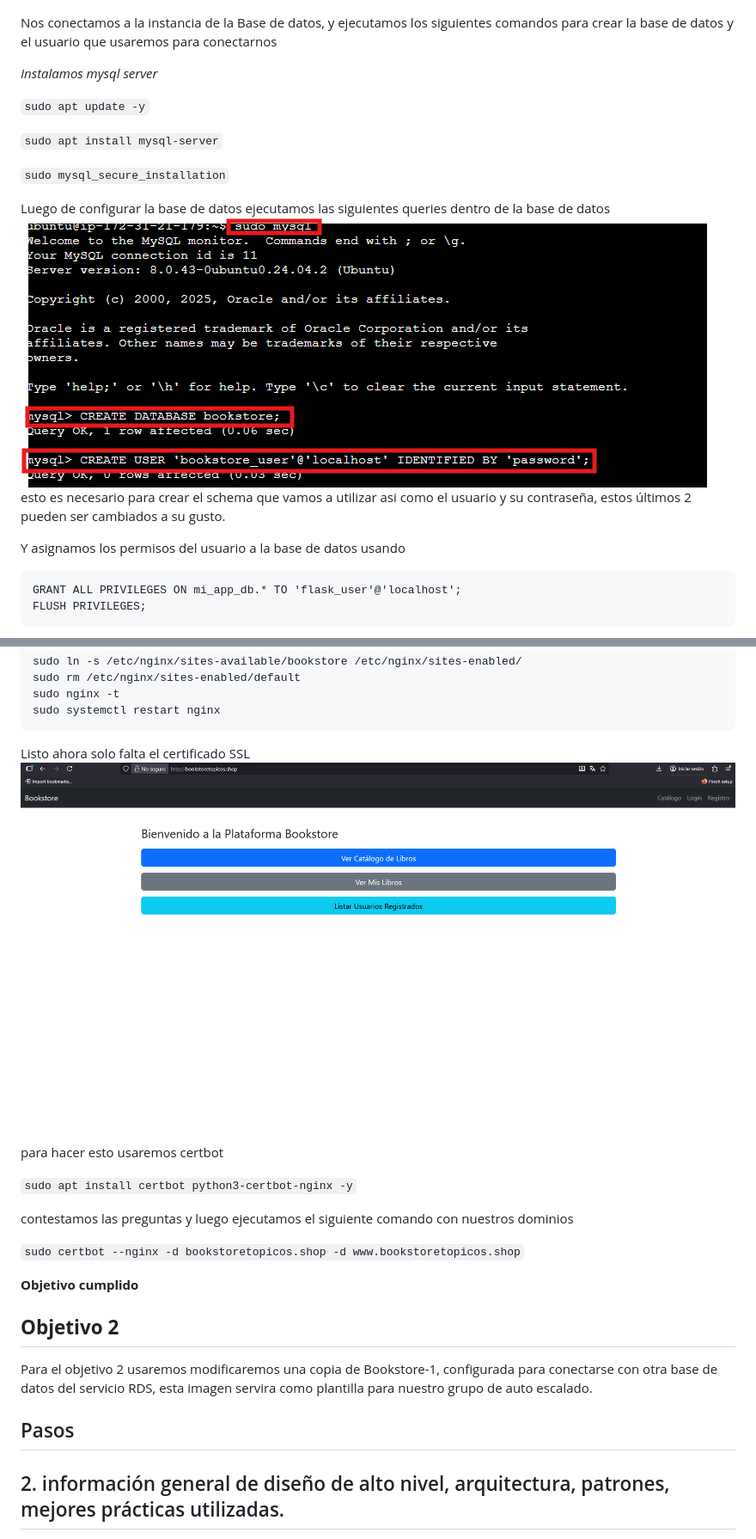
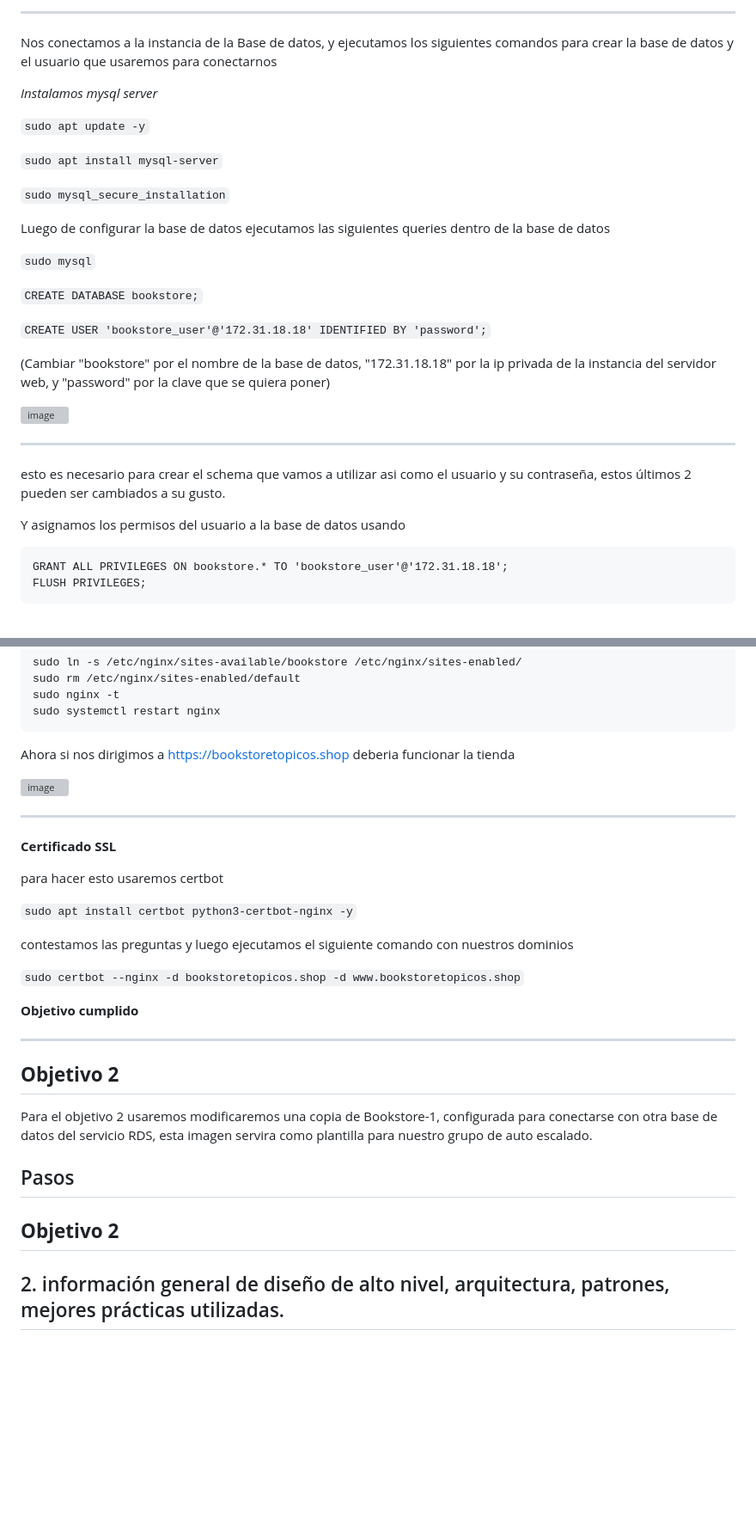
Before and after one commit to nceballosp/BookStore, a Markdown page: README.md, 2 parts joined by grey strips. Shown: that part at 86% size. Rendered like a GitHub page; blank space fills up the shorter version; grey boxes are pictures that could not be loaded.

Commit message:
Refactor README
Updated README to improve formatting and clarity, including image tags and instructions.

````diff
--- a/README.md
+++ b/README.md
@@ -43,4 +54,5 @@ El resultado se debería ver algo asi
 
+-------------------
 
 Nos conectamos a la instancia de la Base de datos, y ejecutamos los siguientes comandos para crear la base de datos y el usuario que usaremos para conectarnos
 
@@ -53,11 +65,24 @@ Nos conectamos a la instancia de la Base de datos, y ejecutamos los siguientes c
 ```sudo mysql_secure_installation```
 
 Luego de configurar la base de datos ejecutamos las siguientes queries dentro de la base de datos
-![alt text](image-4.png)
+
+```sudo mysql```
+
+```CREATE DATABASE bookstore;```
+
+```CREATE USER 'bookstore_user'@'172.31.18.18' IDENTIFIED BY 'password';```
+
+(Cambiar "bookstore" por el nombre de la base de datos, "172.31.18.18" por la ip privada de la instancia del servidor web, y "password" por la clave que se quiera poner)
+
+<img width="772" alt="image" src="https://github.com/user-attachments/assets/2ac79f77-2a84-4535-ad98-41bb07ae8272" />
+
+--------------------------------
+
 esto es necesario para crear el schema que vamos a utilizar asi como el usuario y su contraseña, estos últimos 2 pueden ser cambiados a su gusto.
 
 Y asignamos los permisos del usuario a la base de datos usando
+
 ```
-GRANT ALL PRIVILEGES ON mi_app_db.* TO 'flask_user'@'localhost';
+GRANT ALL PRIVILEGES ON bookstore.* TO 'bookstore_user'@'172.31.18.18';
 FLUSH PRIVILEGES;
 ```
@@ -118,8 +159,14 @@ sudo rm /etc/nginx/sites-enabled/default
 sudo nginx -t
 sudo systemctl restart nginx
 ```
-Listo ahora solo falta el certificado SSL
-![alt text](image-10.png)
+
+Ahora si nos dirigimos a https://bookstoretopicos.shop deberia funcionar la tienda
+
+<img width="1871" alt="image" src="https://github.com/user-attachments/assets/3e514237-14cc-4b0d-b783-cf9f4ac044b9" />
+
+-------------------------------
+
+**Certificado SSL**
 
 para hacer esto usaremos certbot
 
@@ -131,10 +178,16 @@ contestamos las preguntas y luego ejecutamos el siguiente comando con nuestros d
 
 **Objetivo cumplido**
 
+------------------------------------
+
 ## **Objetivo 2**
 Para el objetivo 2 usaremos modificaremos una copia de Bookstore-1, configurada para conectarse con otra base de datos del servicio RDS, esta imagen servira como plantilla para nuestro grupo de auto escalado.
+
 ## Pasos
 
+
+
+## **Objetivo 2**
 
 
 ## 2. información general de diseño de alto nivel, arquitectura, patrones, mejores prácticas utilizadas.
````
Also changed, not shown: other parts of README.md (+41 -14 lines).
